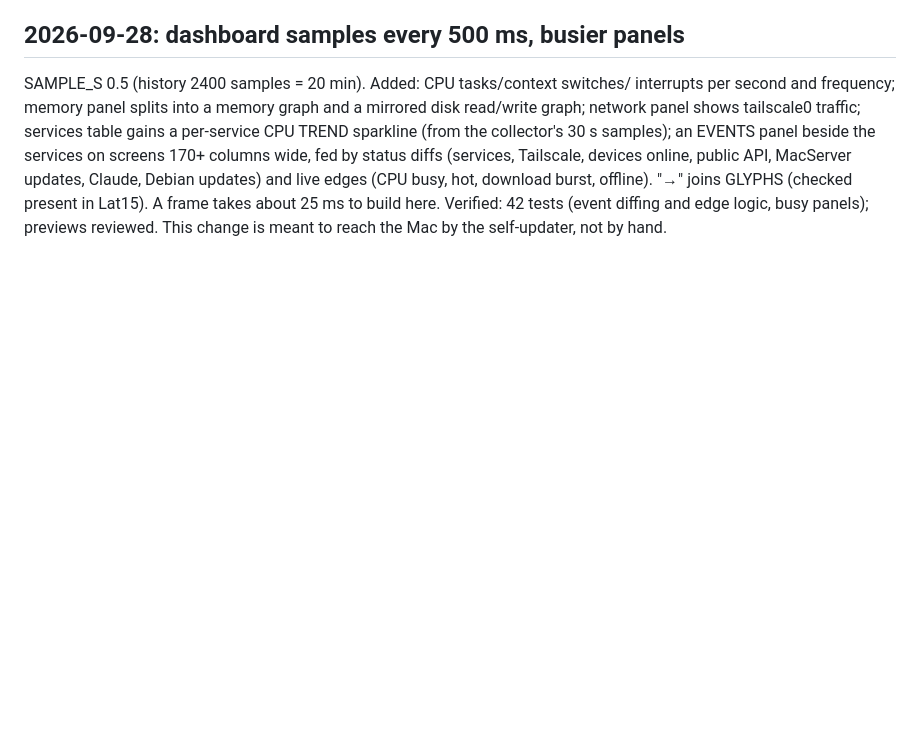
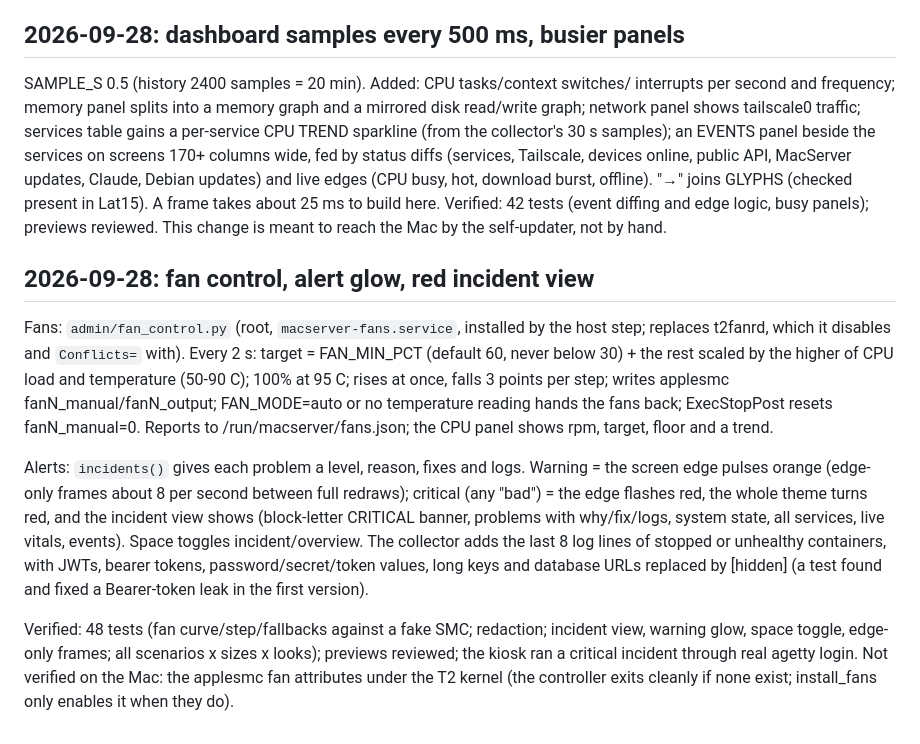
Before and after one commit to corund207/MacServer, a Markdown page: context/STATUS.md, the part around the change. GitHub-like rendering; blank space fills up the shorter version.

```diff
--- a/context/STATUS.md
+++ b/context/STATUS.md
@@ -315,3 +315,28 @@ updates) and live edges (CPU busy, hot, download burst, offline). "→" joins GL
 (checked present in Lat15). A frame takes about 25 ms to build here.
 Verified: 42 tests (event diffing and edge logic, busy panels); previews reviewed.
 This change is meant to reach the Mac by the self-updater, not by hand.
+
+## 2026-09-28: fan control, alert glow, red incident view
+
+Fans: `admin/fan_control.py` (root, `macserver-fans.service`, installed by the host
+step; replaces t2fanrd, which it disables and `Conflicts=` with). Every 2 s: target =
+FAN_MIN_PCT (default 60, never below 30) + the rest scaled by the higher of CPU load
+and temperature (50-90 C); 100% at 95 C; rises at once, falls 3 points per step;
+writes applesmc fanN_manual/fanN_output; FAN_MODE=auto or no temperature reading
+hands the fans back; ExecStopPost resets fanN_manual=0. Reports to
+/run/macserver/fans.json; the CPU panel shows rpm, target, floor and a trend.
+
+Alerts: `incidents()` gives each problem a level, reason, fixes and logs. Warning =
+the screen edge pulses orange (edge-only frames about 8 per second between full
+redraws); critical (any "bad") = the edge flashes red, the whole theme turns red, and
+the incident view shows (block-letter CRITICAL banner, problems with why/fix/logs,
+system state, all services, live vitals, events). Space toggles incident/overview.
+The collector adds the last 8 log lines of stopped or unhealthy containers, with
+JWTs, bearer tokens, password/secret/token values, long keys and database URLs
+replaced by [hidden] (a test found and fixed a Bearer-token leak in the first version).
+
+Verified: 48 tests (fan curve/step/fallbacks against a fake SMC; redaction; incident
+view, warning glow, space toggle, edge-only frames; all scenarios x sizes x looks);
+previews reviewed; the kiosk ran a critical incident through real agetty login.
+Not verified on the Mac: the applesmc fan attributes under the T2 kernel (the
+controller exits cleanly if none exist; install_fans only enables it when they do).
```
Also changed, not shown: docs/GUIDE.md (+14 -0 lines), docs/images/dashboard.png, 10 other files.
